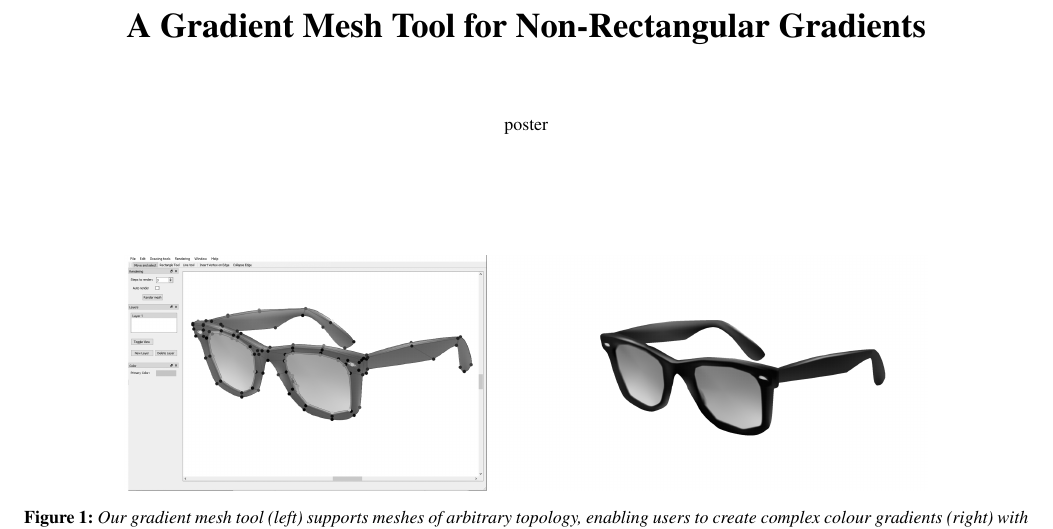
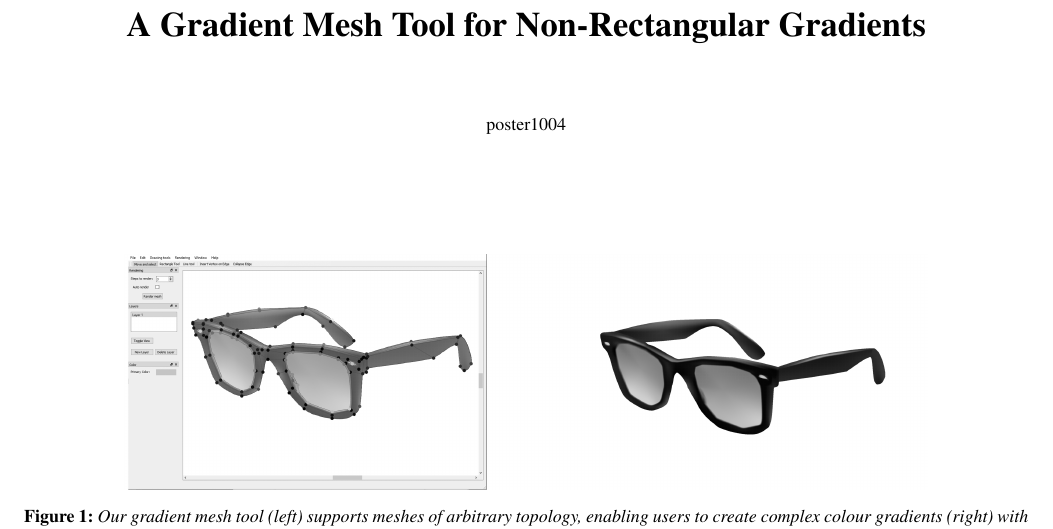
Before and after one commit to johnksv/GradientMeshImproved, a LaTeX document (Paper/NonRectangularGradientMesh.tex): part of page 1 of 3, cut so that both start at the same text. Compiled offline with pdfLaTeX.

Commit message:
Updated Author

```diff
--- a/Paper/NonRectangularGradientMesh.tex
+++ b/Paper/NonRectangularGradientMesh.tex
@@ -37,8 +37,8 @@
 
 % for anonymous conference submission please enter your SUBMISSION ID
 % instead of the author's name (and leave the affiliation blank) !!
-\author[poster]
-{\parbox{\textwidth}{\centering poster}
+\author[poster1004]
+{\parbox{\textwidth}{\centering poster1004}
 	\\
 	% School/Institution here (if accepted)
 	{\parbox{\textwidth}{\centering } }
```
